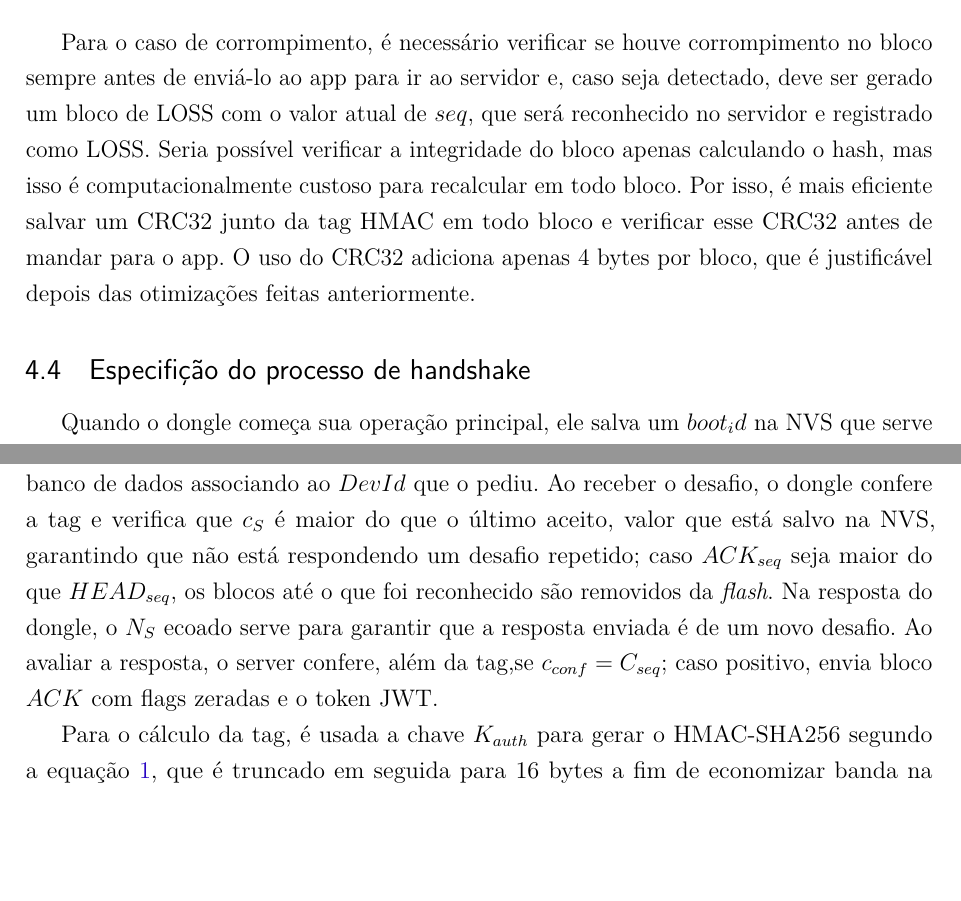
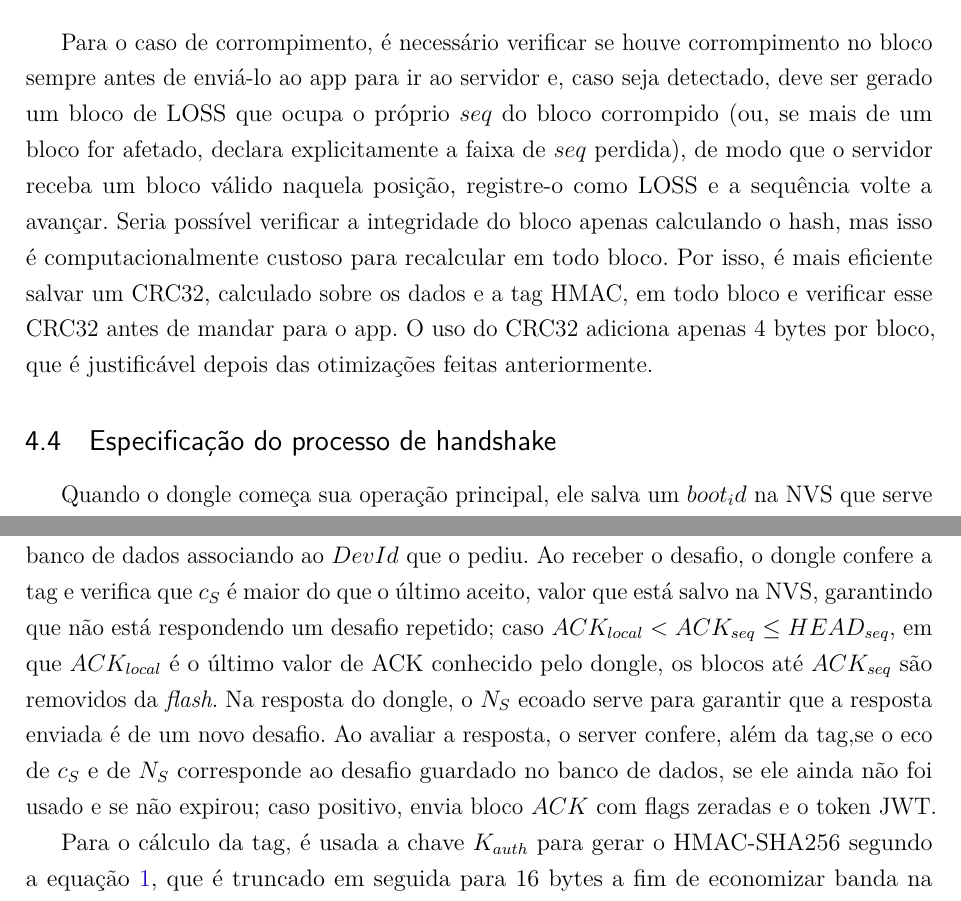
Before and after one commit to rodrigomarcolin/tccelta, a LaTeX thesis (latex/aux-docs/segunraca-dongle-server.tex): two parts of pages 11 and 13 of 21, joined at a grey line, cut so that both start at the same text, the shorter picture padded with empty space. Compiled offline with pdfLaTeX.

Commit message:
fix: review

```diff
--- a/latex/aux-docs/segunraca-dongle-server.tex
+++ b/latex/aux-docs/segunraca-dongle-server.tex
@@ -464,11 +464,11 @@ por fim, gerar um bloco de BOOT declarando que há furo na sequência entre o ú
 \end{figure}
 
 Para o caso de corrompimento, é necessário verificar se houve corrompimento no bloco sempre antes de enviá-lo ao app para ir ao servidor e, caso seja detectado, deve ser gerado um bloco de LOSS
-com o valor atual de $seq$, que será reconhecido no servidor e registrado como LOSS. Seria possível verificar a integridade do bloco apenas calculando o hash, mas isso é computacionalmente custoso
-para recalcular em todo bloco. Por isso, é mais eficiente salvar um CRC32 junto da tag HMAC em todo bloco e verificar esse CRC32 antes de mandar para o app. O uso do CRC32 adiciona apenas 4 bytes por
+que ocupa o próprio $seq$ do bloco corrompido (ou, se mais de um bloco for afetado, declara explicitamente a faixa de $seq$ perdida), de modo que o servidor receba um bloco válido naquela posição, registre-o como LOSS e a sequência volte a avançar. Seria possível verificar a integridade do bloco apenas calculando o hash, mas isso é computacionalmente custoso
+para recalcular em todo bloco. Por isso, é mais eficiente salvar um CRC32, calculado sobre os dados e a tag HMAC, em todo bloco e verificar esse CRC32 antes de mandar para o app. O uso do CRC32 adiciona apenas 4 bytes por
 bloco, que é justificável depois das otimizações feitas anteriormente.
 
-\subsection{Especifição do processo de handshake}
+\subsection{Especificação do processo de handshake}
 
 Quando o dongle começa sua operação principal, ele salva um $boot_id$ na NVS que serve até ele deixar de ser alimentado ou até entrar e sair de deep sleep.
 Enquanto o dongle estiver offline, a coleta dos PIDs de telemetria vai continuar ocorrendo como esperado, com blocos passando buffer em RAM e indo
@@ -531,9 +531,9 @@ começa e segue a seguinte sequência de passos, abstraindo a intermediação do
 
 Para emitir o desafio, o server incrementa $c_S$, sorteia $N_s$ e guarda o novo desafio no banco de dados associando ao $DevId$ que o pediu.
 Ao receber o desafio, o dongle confere a tag e verifica que $c_S$ é maior do que o último aceito, valor que está salvo na NVS, garantindo que
-não está respondendo um desafio repetido; caso $ACK_{seq}$ seja maior do que $HEAD_{seq}$, os blocos até o que foi reconhecido são removidos da
+não está respondendo um desafio repetido; caso $ACK_{local} < ACK_{seq} \leq HEAD_{seq}$, em que $ACK_{local}$ é o último valor de ACK conhecido pelo dongle, os blocos até $ACK_{seq}$ são removidos da
 \textit{flash}. Na resposta do dongle, o $N_S$ ecoado serve para garantir que a resposta enviada é de um novo desafio. Ao avaliar a resposta, o
-server confere, além da tag,se $c_{conf} = C_{seq}$; caso positivo, envia bloco $ACK$ com flags zeradas e o token JWT.
+server confere, além da tag,se o eco de $c_S$ e de $N_S$ corresponde ao desafio guardado no banco de dados, se ele ainda não foi usado e se não expirou; caso positivo, envia bloco $ACK$ com flags zeradas e o token JWT.
 
 Para o cálculo da tag, é usada a chave $K_{auth}$ para gerar o HMAC-SHA256 segundo a equação \ref{eq:hmac-sha256}, que é truncado em seguida para
 16 bytes a fim de economizar banda na transmissão. Aqui é possível truncar devido ao fato de o server ter permissão de gerar MACs com $K_{auth}$
```
Also changed, not shown: latex/aux-docs/segunraca-dongle-server.tex (14 more changed lines).
